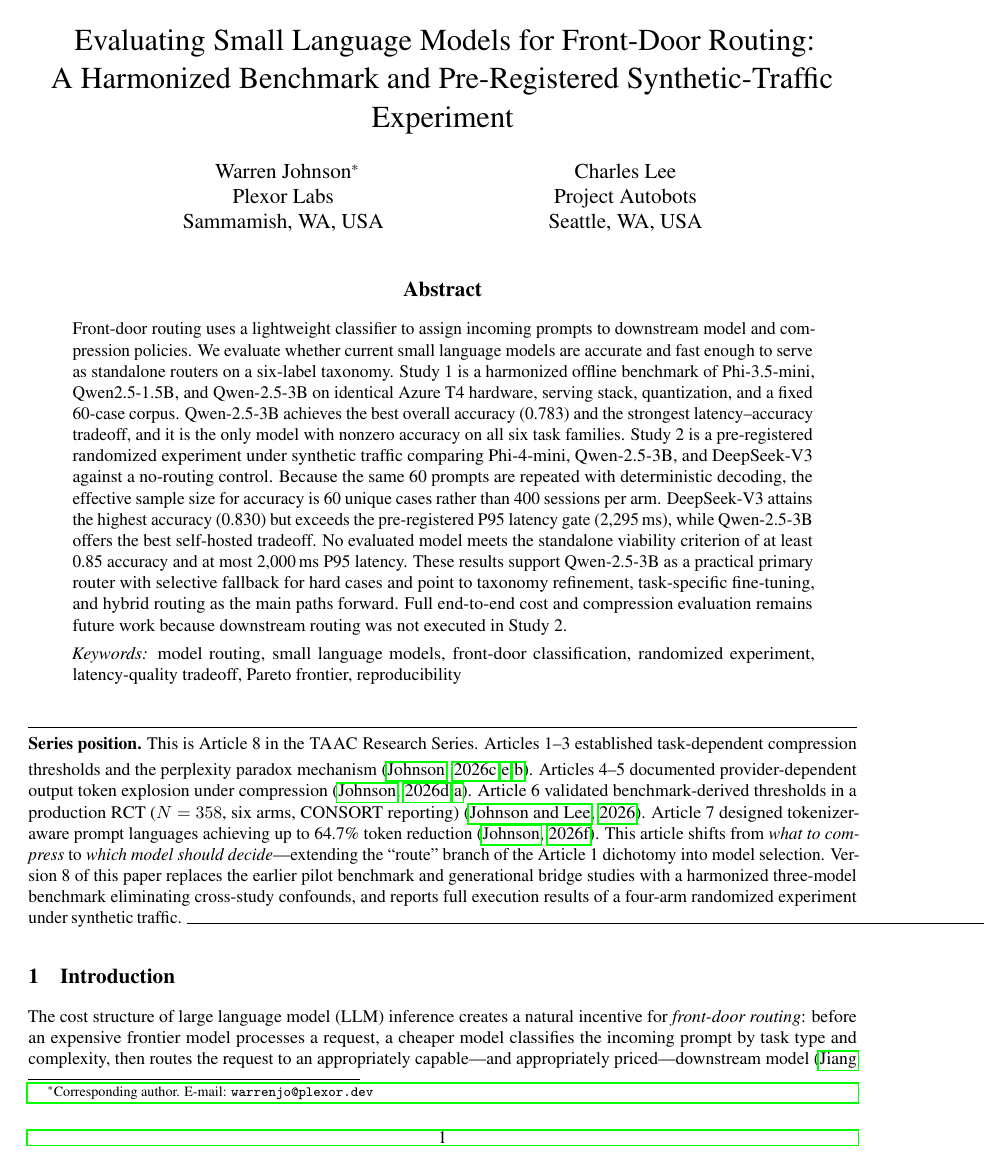
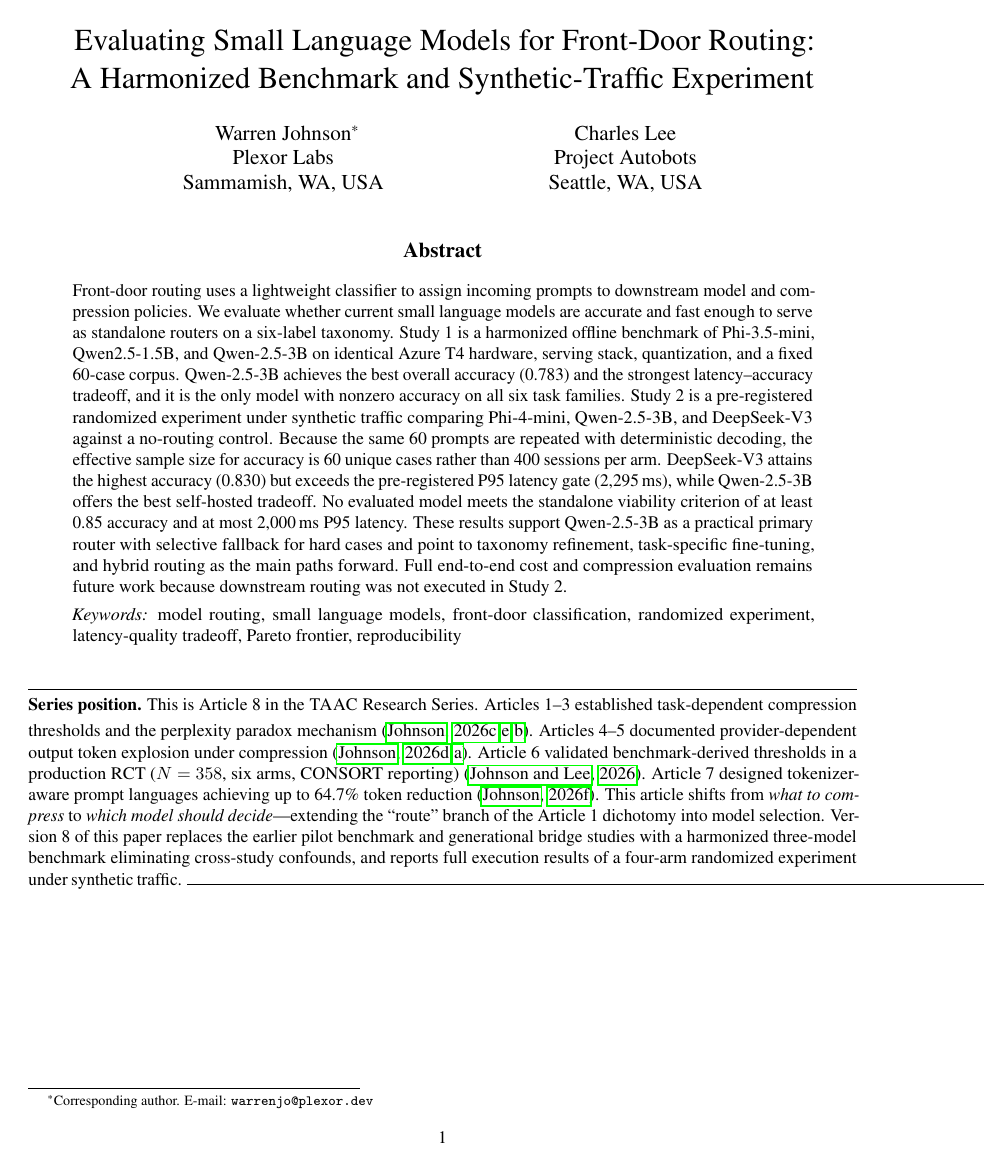
Before and after one commit to micoverde/plexor-slm-frontdoor-rct, a LaTeX paper (paper/main.tex): page 1 of 21. Compiled offline with pdfLaTeX.

Commit message:
Paper v9.3: Introduction on own page, two-line title
- Add \clearpage before Introduction section
- Shorten subtitle to fit two lines: "A Harmonized Benchmark
  and Synthetic-Traffic Experiment"

Co-Authored-By: Claude Opus 4.6 (1M context) <noreply@anthropic.com>

```diff
--- a/paper/main.tex
+++ b/paper/main.tex
@@ -64,7 +64,7 @@
   \begin{tabular}[t]{c}%
 }
 
-\title{Evaluating Small Language Models for Front-Door Routing:\\A Harmonized Benchmark and Pre-Registered Synthetic-Traffic Experiment}
+\title{Evaluating Small Language Models for Front-Door Routing:\\A Harmonized Benchmark and Synthetic-Traffic Experiment}
 
 \author{
   Warren Johnson\thanks{Corresponding author. E-mail: \texttt{warrenjo@plexor.dev}}\\
```
Also changed, not shown: paper/main.pdf, paper/main.tex (1 more changed lines).
